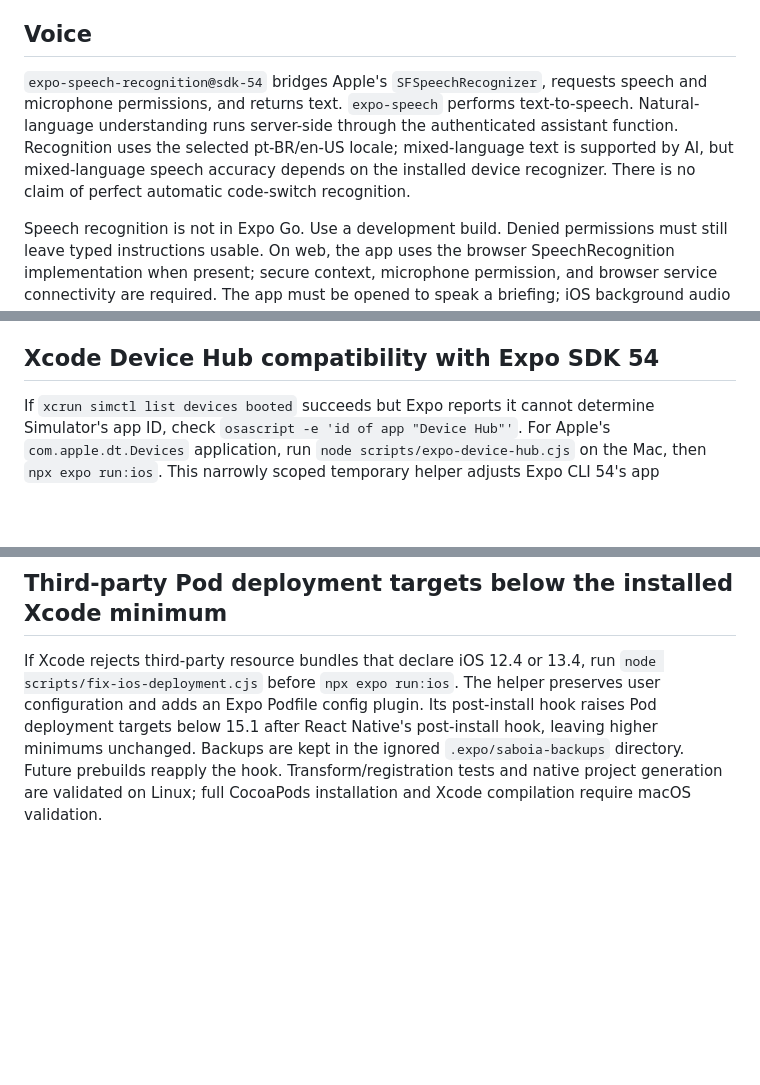
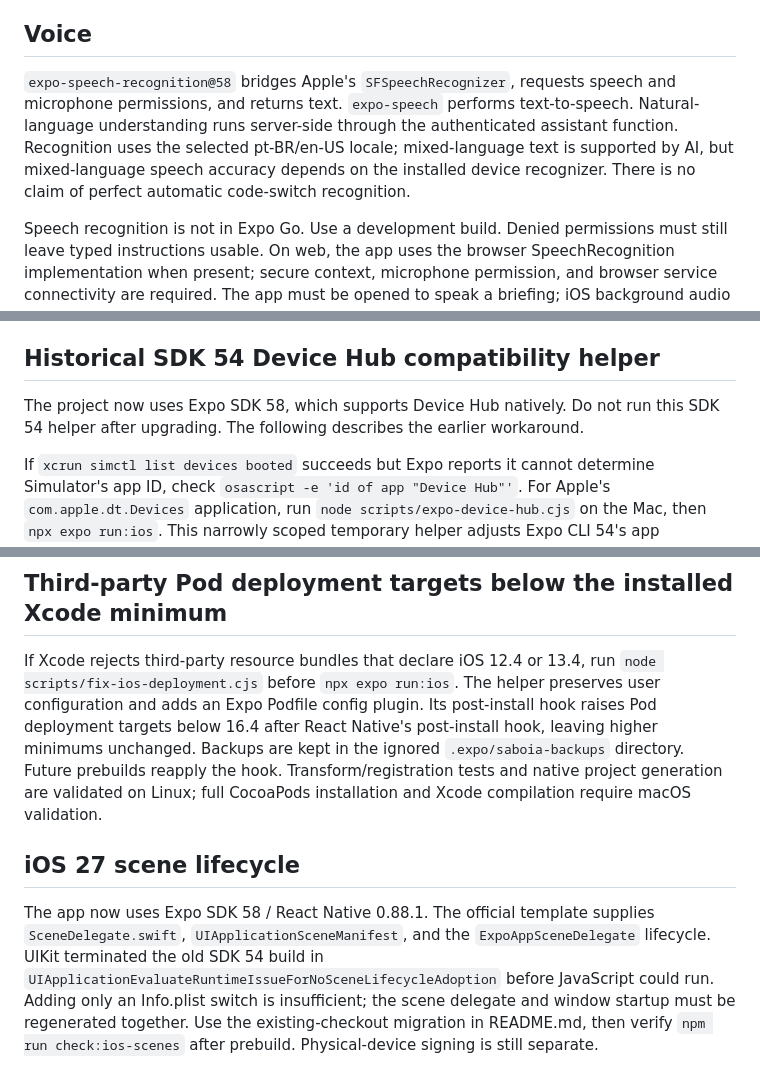
Before and after one commit to leandrosaboia777-star/projeto-1, a Markdown page: docs/IOS.md, 3 parts joined by grey strips. GitHub-like rendering; blank space fills up the shorter version.

```diff
--- a/docs/IOS.md
+++ b/docs/IOS.md
@@ -12,7 +12,7 @@ The Client requests screen offers a prefilled `sms:` link to the system messagin
 
 ## Voice
 
-`expo-speech-recognition@sdk-54` bridges Apple's `SFSpeechRecognizer`, requests speech and microphone permissions, and returns text. `expo-speech` performs text-to-speech. Natural-language understanding runs server-side through the authenticated assistant function. Recognition uses the selected pt-BR/en-US locale; mixed-language text is supported by AI, but mixed-language speech accuracy depends on the installed device recognizer. There is no claim of perfect automatic code-switch recognition.
+`expo-speech-recognition@58` bridges Apple's `SFSpeechRecognizer`, requests speech and microphone permissions, and returns text. `expo-speech` performs text-to-speech. Natural-language understanding runs server-side through the authenticated assistant function. Recognition uses the selected pt-BR/en-US locale; mixed-language text is supported by AI, but mixed-language speech accuracy depends on the installed device recognizer. There is no claim of perfect automatic code-switch recognition.
 
 Speech recognition is not in Expo Go. Use a development build. Denied permissions must still leave typed instructions usable. On web, the app uses the browser SpeechRecognition implementation when present; secure context, microphone permission, and browser service connectivity are required. The app must be opened to speak a briefing; iOS background audio restrictions are respected.
 
@@ -38,7 +38,10 @@ These are the official API contracts used by the implementation. Live Apple docu
 - [MFMessageComposeViewController](https://developer.apple.com/documentation/messageui/mfmessagecomposeviewcontroller) — reference for a future native composer; current app uses the supported SMS URL route.
 - [Apple Maps links](https://developer.apple.com/library/archive/featuredarticles/iPhoneURLScheme_Reference/MapLinks/MapLinks.html)
 
-## Xcode Device Hub compatibility with Expo SDK 54
+## Historical SDK 54 Device Hub compatibility helper
+
+The project now uses Expo SDK 58, which supports Device Hub natively. Do not run this SDK 54 helper after upgrading. The following describes the earlier workaround.
+
 
 If `xcrun simctl list devices booted` succeeds but Expo reports it cannot determine
 Simulator's app ID, check `osascript -e 'id of app "Device Hub"'`. For Apple's
@@ -56,8 +59,12 @@ Device Hub operation and native compilation must be verified on macOS.
 If Xcode rejects third-party resource bundles that declare iOS 12.4 or 13.4,
 run `node scripts/fix-ios-deployment.cjs` before `npx expo run:ios`.
 The helper preserves user configuration and adds an Expo Podfile config plugin.
-Its post-install hook raises Pod deployment targets below 15.1 after React Native's
+Its post-install hook raises Pod deployment targets below 16.4 after React Native's
 post-install hook, leaving higher minimums unchanged. Backups are kept in the
 ignored `.expo/saboia-backups` directory. Future prebuilds reapply the hook.
 Transform/registration tests and native project generation are validated on Linux;
 full CocoaPods installation and Xcode compilation require macOS validation.
+
+## iOS 27 scene lifecycle
+
+The app now uses Expo SDK 58 / React Native 0.88.1. The official template supplies `SceneDelegate.swift`, `UIApplicationSceneManifest`, and the `ExpoAppSceneDelegate` lifecycle. UIKit terminated the old SDK 54 build in `UIApplicationEvaluateRuntimeIssueForNoSceneLifecycleAdoption` before JavaScript could run. Adding only an Info.plist switch is insufficient; the scene delegate and window startup must be regenerated together. Use the existing-checkout migration in README.md, then verify `npm run check:ios-scenes` after prebuild. Physical-device signing is still separate.
```
Also changed, not shown: README.md (+6 -1 lines), docs/STATUS.md (+3 -1 lines), docs/screenshots/dashboard-iphone.png, 11 other files.
